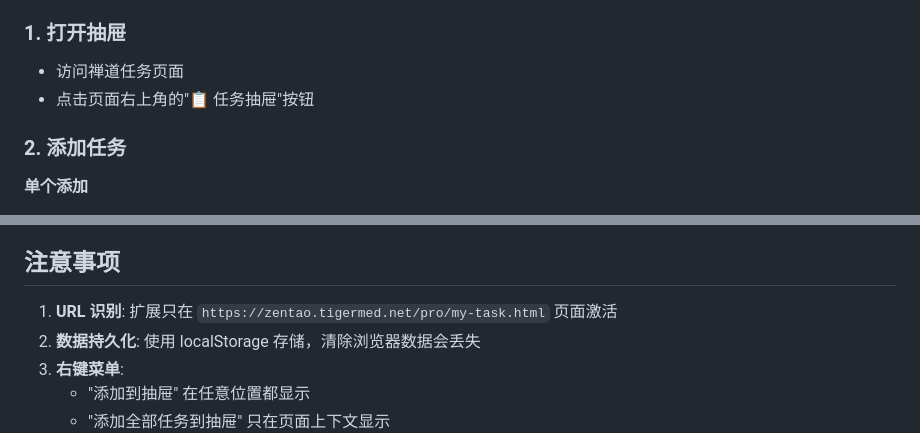
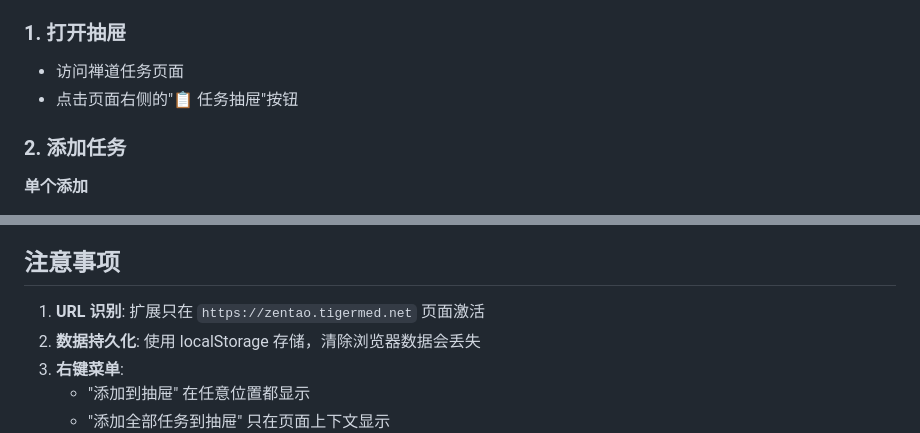
Before and after one commit to unzoa/zentao-chrome-extension, a Markdown page: README.md, 2 parts joined by grey strips. GitHub-like rendering.

```diff
--- a/README.md
+++ b/README.md
@@ -78,7 +81,7 @@ chmod +x download-icon.sh
 
 ### 1. 打开抽屉
 - 访问禅道任务页面
-- 点击页面右上角的"📋 任务抽屉"按钮
+- 点击页面右侧的"📋 任务抽屉"按钮
 
 ### 2. 添加任务
 
@@ -168,7 +171,7 @@ zentao-chrome-extension/
 
 ## 注意事项
 
-1. **URL 识别**: 扩展只在 `https://zentao.tigermed.net/pro/my-task.html` 页面激活
+1. **URL 识别**: 扩展只在 `https://zentao.tigermed.net` 页面激活
 2. **数据持久化**: 使用 localStorage 存储，清除浏览器数据会丢失
 3. **右键菜单**:
    - "添加到抽屉" 在任意位置都显示
```
Also changed, not shown: other parts of README.md (+10 -7 lines), ZenTao.png (added), image-2.png (added), 4 other files.
